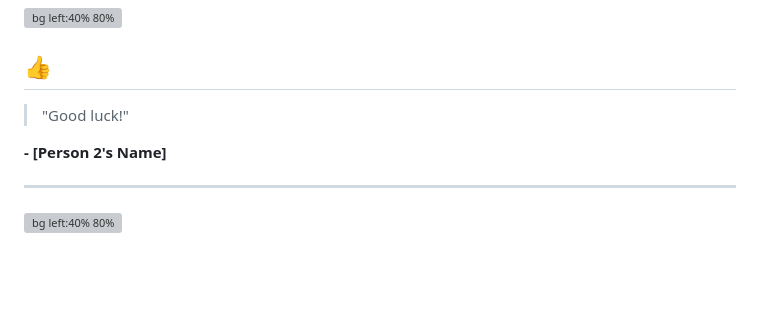
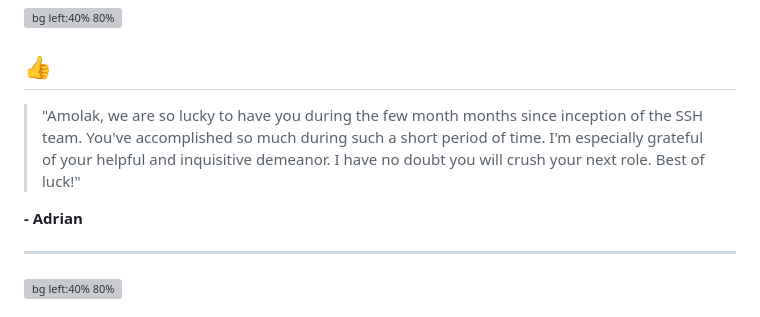
Before and after one commit to rahulcodewiz/amolak_farewell, a Markdown page: README.md, the part around the change. GitHub-like rendering; blank space fills up the shorter version; grey boxes are pictures that could not be loaded.

Commit message:
Update README.md
Adrian edits

```diff
--- a/README.md
+++ b/README.md
@@ -55,9 +55,9 @@ paginate: true
 
 ## 👍
 
-> "Good luck!"
+> "Amolak, we are so lucky to have you during the few month months since inception of the SSH team.  You've accomplished so much during such a short period of time.  I'm especially grateful of your helpful and inquisitive demeanor.  I have no doubt you will crush your next role.  Best of luck!"
 
-**- [Person 2's Name]**
+**- Adrian**
 
 ---
 
```
